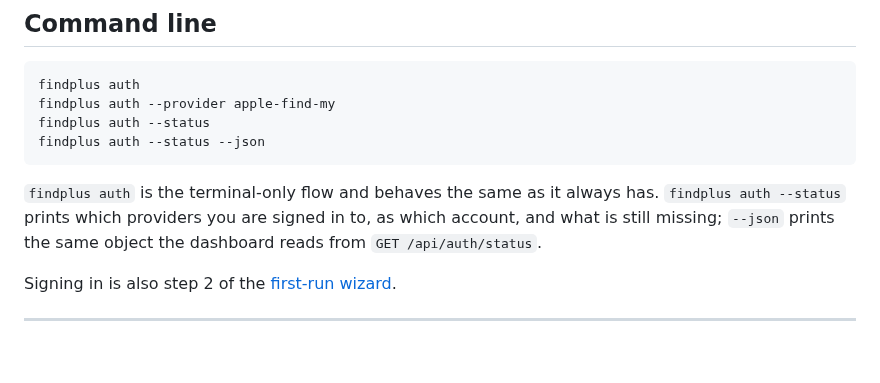
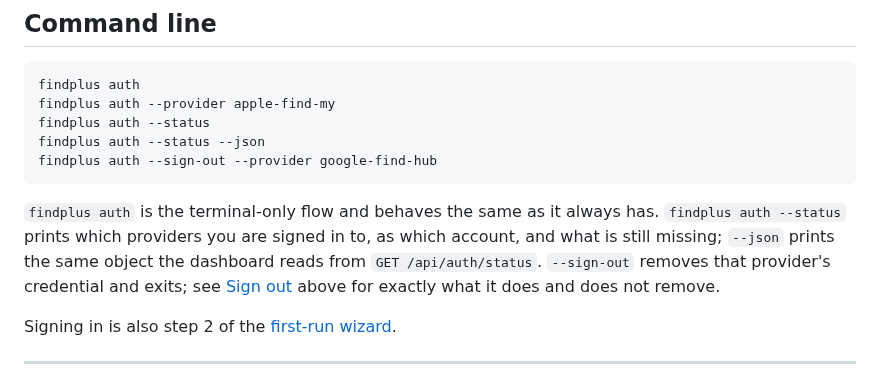
Before and after one commit to acamarata/findplus, a Markdown page: .github/wiki/Sign-in.md, the part around one of its changes. Drawn GitHub-style; blank space fills up the shorter version.

````diff
--- a/.github/wiki/Sign-in.md
+++ b/.github/wiki/Sign-in.md
@@ -127,12 +165,15 @@ findplus auth
 findplus auth --provider apple-find-my
 findplus auth --status
 findplus auth --status --json
+findplus auth --sign-out --provider google-find-hub
 ```
 
 `findplus auth` is the terminal-only flow and behaves the same as it always
 has. `findplus auth --status` prints which providers you are signed in to, as
 which account, and what is still missing; `--json` prints the same object the
-dashboard reads from `GET /api/auth/status`.
+dashboard reads from `GET /api/auth/status`. `--sign-out` removes that
+provider's credential and exits; see [Sign out](#sign-out) above for exactly
+what it does and does not remove.
 
 Signing in is also step 2 of the [first-run wizard](First-run).
 
````
Also changed, not shown: other parts of .github/wiki/Sign-in.md (+45 -7 lines).
